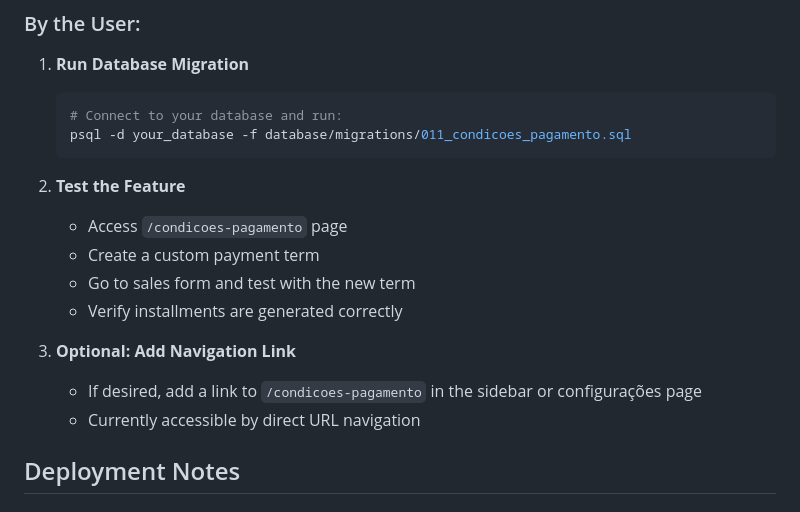
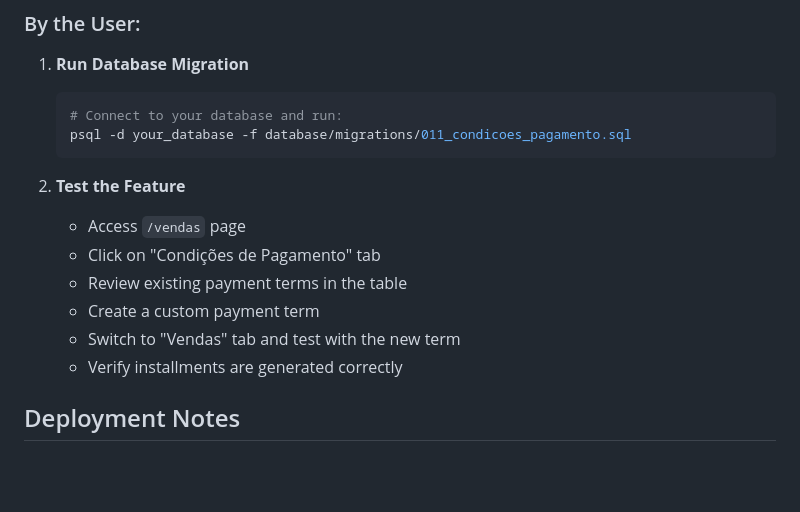
Before and after one commit to luisfboff1/meguispet, a Markdown page: IMPLEMENTATION_SUMMARY.md, the part around one of its changes. GitHub-like rendering; blank space fills up the shorter version.

````diff
--- a/IMPLEMENTATION_SUMMARY.md
+++ b/IMPLEMENTATION_SUMMARY.md
@@ -209,14 +217,12 @@ Result:
    ```
 
 2. **Test the Feature**
-   - Access `/condicoes-pagamento` page
+   - Access `/vendas` page
+   - Click on "Condições de Pagamento" tab
+   - Review existing payment terms in the table
    - Create a custom payment term
-   - Go to sales form and test with the new term
+   - Switch to "Vendas" tab and test with the new term
    - Verify installments are generated correctly
-
-3. **Optional: Add Navigation Link**
-   - If desired, add a link to `/condicoes-pagamento` in the sidebar or configurações page
-   - Currently accessible by direct URL navigation
 
 ## Deployment Notes
 
````
Also changed, not shown: other parts of IMPLEMENTATION_SUMMARY.md (+22 -14 lines), QUICK_START_GUIDE.md (+27 -22 lines), 1 other file.
